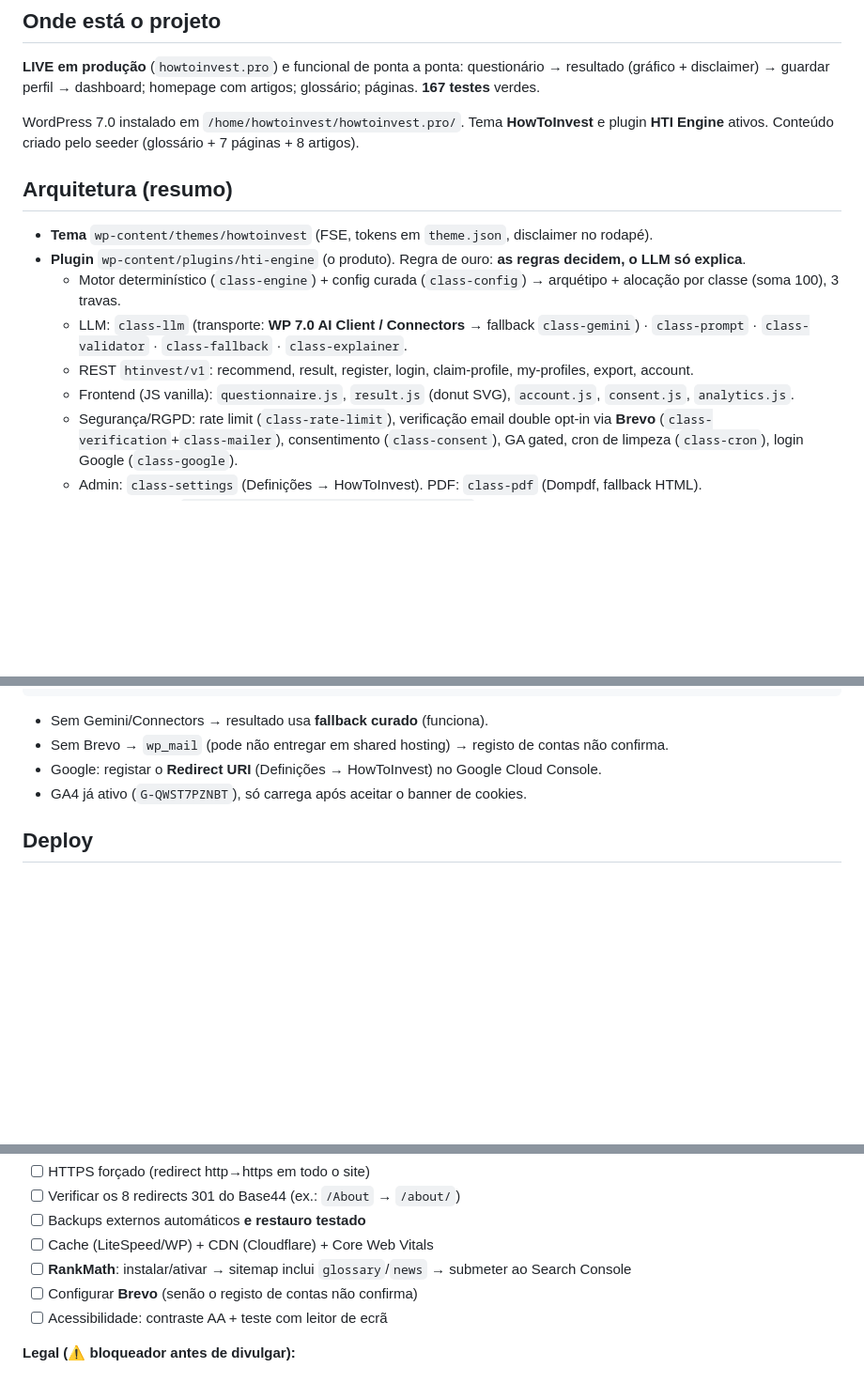
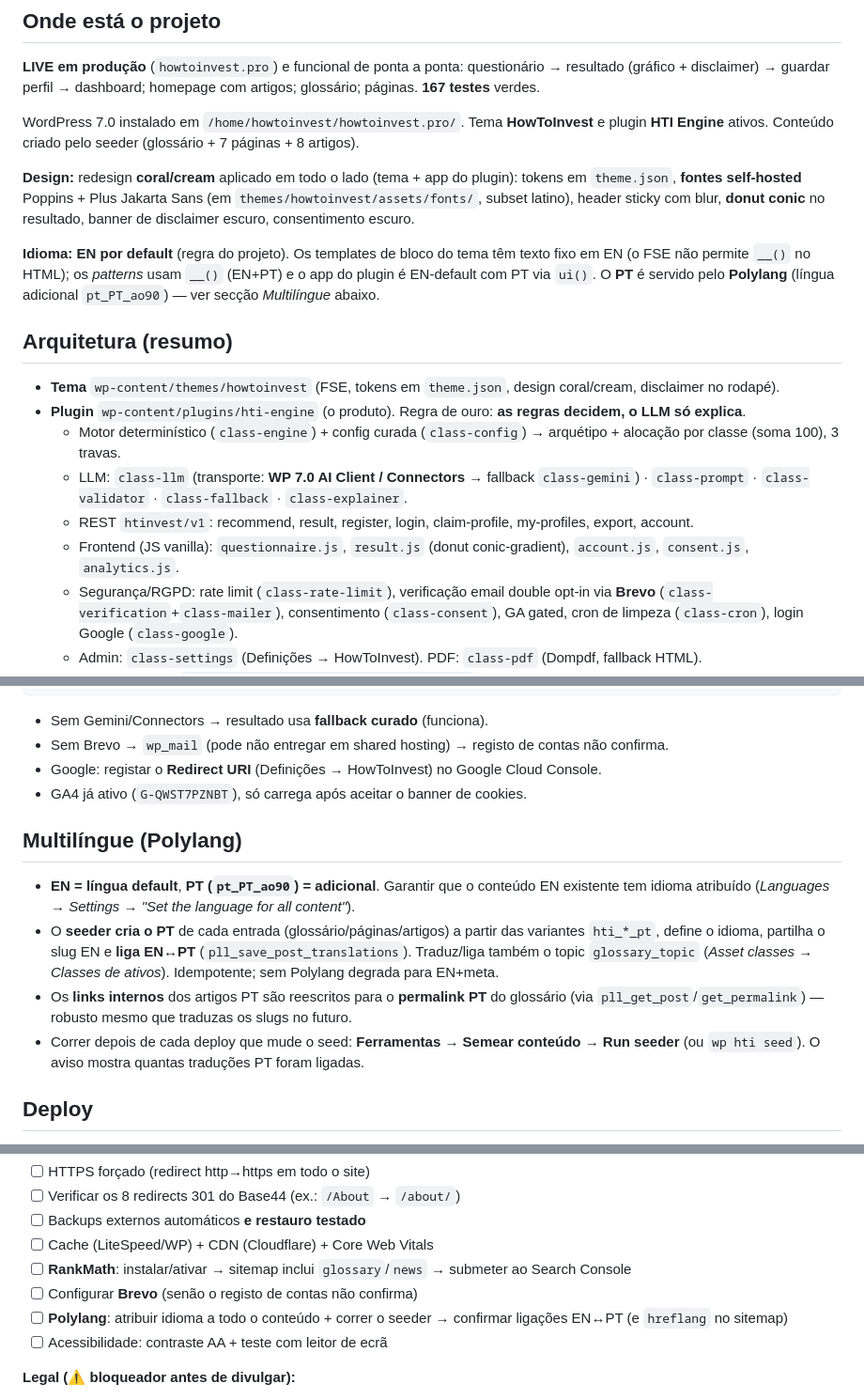
Before and after one commit to luismsmarques/how-to-invest-v2, a Markdown page: STATUS.md, 3 parts joined by grey strips. Shown at 94% size. Drawn GitHub-style; blank space fills up the shorter version.

Commit message:
docs: STATUS — redesign coral/cream + i18n (Polylang) state
Reflect production reality: coral/cream redesign across theme + plugin app,
self-hosted fonts, EN-default templates with PT served by Polylang, and the
seeder that creates linked PT translations and localizes internal links.
Add a "Multilíngue (Polylang)" section and a Polylang go-live checklist item.

Co-Authored-By: Claude Opus 4.8 <noreply@anthropic.com>
Claude-Session: https://claude.ai/code/session_01VFFRdTKa9hiHmjcD9t7qc5

```diff
--- a/STATUS.md
+++ b/STATUS.md
@@ -10,13 +10,23 @@ homepage com artigos; glossário; páginas. **167 testes** verdes.
 WordPress 7.0 instalado em `/home/howtoinvest/howtoinvest.pro/`. Tema **HowToInvest**
 e plugin **HTI Engine** ativos. Conteúdo criado pelo seeder (glossário + 7 páginas + 8 artigos).
 
+**Design:** redesign **coral/cream** aplicado em todo o lado (tema + app do plugin):
+tokens em `theme.json`, **fontes self-hosted** Poppins + Plus Jakarta Sans (em
+`themes/howtoinvest/assets/fonts/`, subset latino), header sticky com blur, **donut
+conic** no resultado, banner de disclaimer escuro, consentimento escuro.
+
+**Idioma:** **EN por default** (regra do projeto). Os templates de bloco do tema têm
+texto fixo em EN (o FSE não permite `__()` no HTML); os *patterns* usam `__()` (EN+PT)
+e o app do plugin é EN-default com PT via `ui()`. O **PT** é servido pelo **Polylang**
+(língua adicional `pt_PT_ao90`) — ver secção *Multilíngue* abaixo.
+
 ## Arquitetura (resumo)
-- **Tema** `wp-content/themes/howtoinvest` (FSE, tokens em `theme.json`, disclaimer no rodapé).
+- **Tema** `wp-content/themes/howtoinvest` (FSE, tokens em `theme.json`, design coral/cream, disclaimer no rodapé).
 - **Plugin** `wp-content/plugins/hti-engine` (o produto). Regra de ouro: **as regras decidem, o LLM só explica**.
   - Motor determinístico (`class-engine`) + config curada (`class-config`) → arquétipo + alocação por classe (soma 100), 3 travas.
   - LLM: `class-llm` (transporte: **WP 7.0 AI Client / Connectors** → fallback `class-gemini`) · `class-prompt` · `class-validator` · `class-fallback` · `class-explainer`.
   - REST `htinvest/v1`: recommend, result, register, login, claim-profile, my-profiles, export, account.
-  - Frontend (JS vanilla): `questionnaire.js`, `result.js` (donut SVG), `account.js`, `consent.js`, `analytics.js`.
+  - Frontend (JS vanilla): `questionnaire.js`, `result.js` (donut conic-gradient), `account.js`, `consent.js`, `analytics.js`.
   - Segurança/RGPD: rate limit (`class-rate-limit`), verificação email double opt-in via **Brevo** (`class-verification`+`class-mailer`), consentimento (`class-consent`), GA gated, cron de limpeza (`class-cron`), login Google (`class-google`).
   - Admin: `class-settings` (Definições → HowToInvest). PDF: `class-pdf` (Dompdf, fallback HTML).
 - Detalhe por ficheiro: `wp-content/plugins/hti-engine/README.md`.
@@ -32,6 +42,18 @@ define( 'HTI_GOOGLE_CLIENT_SECRET', '...' );
 - Sem Brevo → `wp_mail` (pode não entregar em shared hosting) → registo de contas não confirma.
 - Google: registar o **Redirect URI** (Definições → HowToInvest) no Google Cloud Console.
 - GA4 já ativo (`G-QWST7PZNBT`), só carrega após aceitar o banner de cookies.
+
+## Multilíngue (Polylang)
+- **EN = língua default**, **PT (`pt_PT_ao90`) = adicional**. Garantir que o conteúdo
+  EN existente tem idioma atribuído (*Languages → Settings → "Set the language for all content"*).
+- O **seeder cria o PT** de cada entrada (glossário/páginas/artigos) a partir das
+  variantes `hti_*_pt`, define o idioma, partilha o slug EN e **liga EN↔PT**
+  (`pll_save_post_translations`). Traduz/liga também o topic `glossary_topic`
+  (*Asset classes → Classes de ativos*). Idempotente; sem Polylang degrada para EN+meta.
+- Os **links internos** dos artigos PT são reescritos para o **permalink PT** do glossário
+  (via `pll_get_post`/`get_permalink`) — robusto mesmo que traduzas os slugs no futuro.
+- Correr depois de cada deploy que mude o seed: **Ferramentas → Semear conteúdo → Run seeder**
+  (ou `wp hti seed`). O aviso mostra quantas traduções PT foram ligadas.
 
 ## Deploy
 - Branches: **`main`** = produção · **`develop`** = staging/integração · feature → PR para `develop` → release `develop → main`. Ver `CONTRIBUTING.md`.
@@ -49,6 +71,7 @@ define( 'HTI_GOOGLE_CLIENT_SECRET', '...' );
 - [ ] Cache (LiteSpeed/WP) + CDN (Cloudflare) + Core Web Vitals
 - [ ] **RankMath**: instalar/ativar → sitemap inclui `glossary`/`news` → submeter ao Search Console
 - [ ] Configurar **Brevo** (senão o registo de contas não confirma)
+- [ ] **Polylang**: atribuir idioma a todo o conteúdo + correr o seeder → confirmar ligações EN↔PT (e `hreflang` no sitemap)
 - [ ] Acessibilidade: contraste AA + teste com leitor de ecrã
 
 **Legal (⚠️ bloqueador antes de divulgar):**
```
